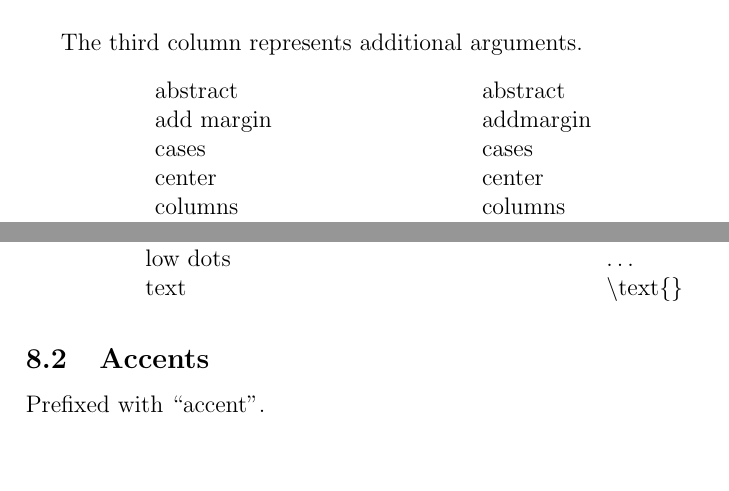
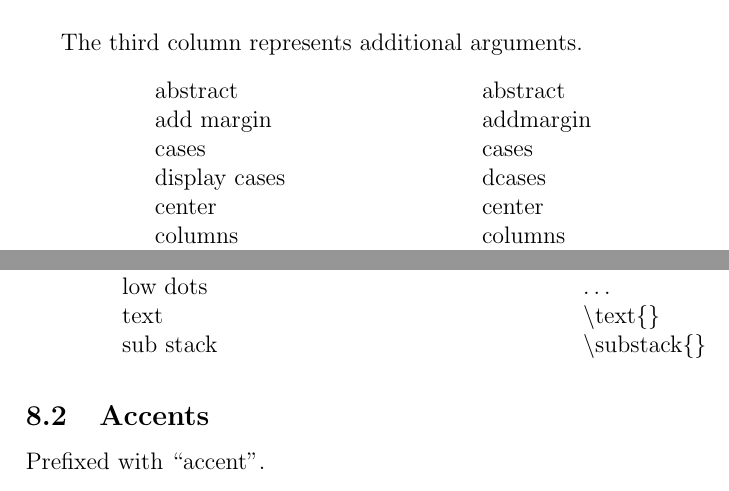
Before and after one commit to mrob95/mathfly, a LaTeX paper (mathfly/docs/source/LaTeX.tex): two parts of pages 3 and 9 of 10, joined at a grey line, cut so that both start at the same text, the shorter picture padded with empty space. Compiled offline with pdfLaTeX.

Commit message:
add dcases environment, substack command, both from widely-used mathtools package, modify docs accordingly

```diff
--- a/mathfly/docs/source/LaTeX.tex
+++ b/mathfly/docs/source/LaTeX.tex
@@ -87,6 +87,7 @@ The third column represents additional arguments.
 abstract & abstract & \\
 add margin & addmargin & \\
 cases & cases & \\
+display cases & dcases \\
 center & center & \\
 columns & columns & \\
 description & description & \\
@@ -348,6 +349,7 @@ horizontal dots & $\cdots$ \\
 vertical dots & $\vdots$ \\
 low dots & $\ldots$ \\
 text & \textbackslash text\{\} \\
+sub stack & \textbackslash substack\{\} \\
 \end{longtable}
 
 \subsection{Accents}
```
Also changed, not shown: mathfly/config/latex.toml (+5 -1 lines), mathfly/docs/LaTeX.pdf.
